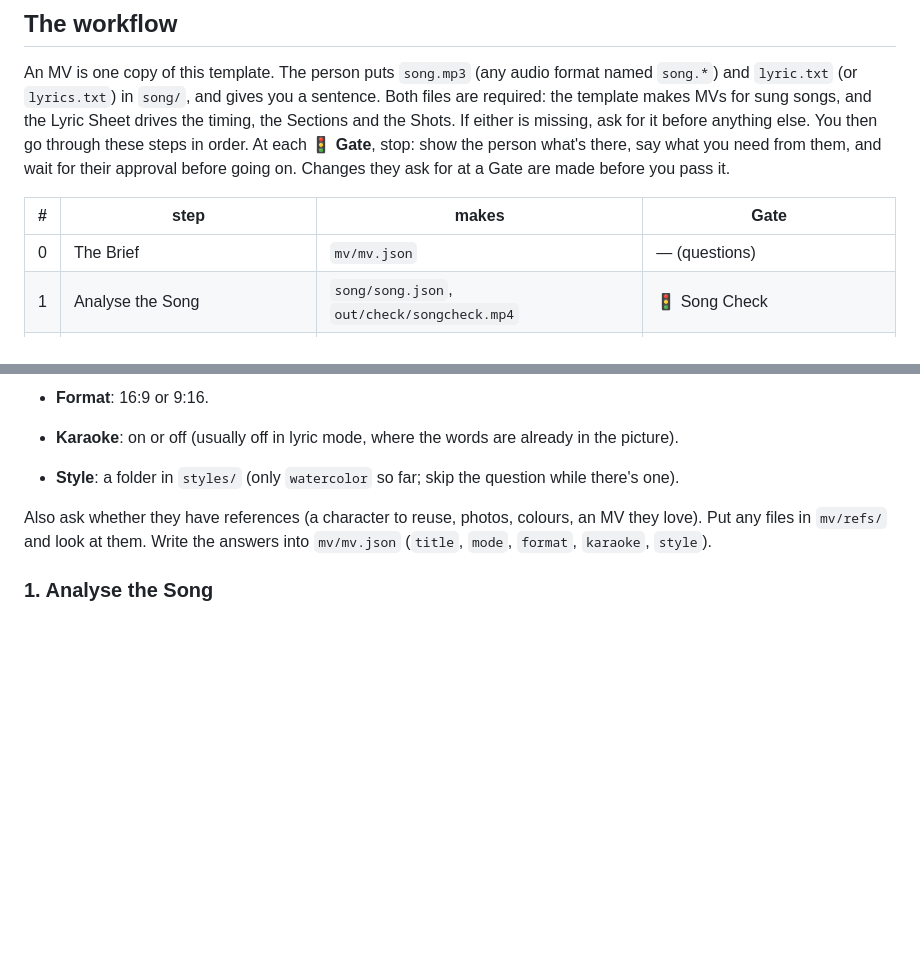
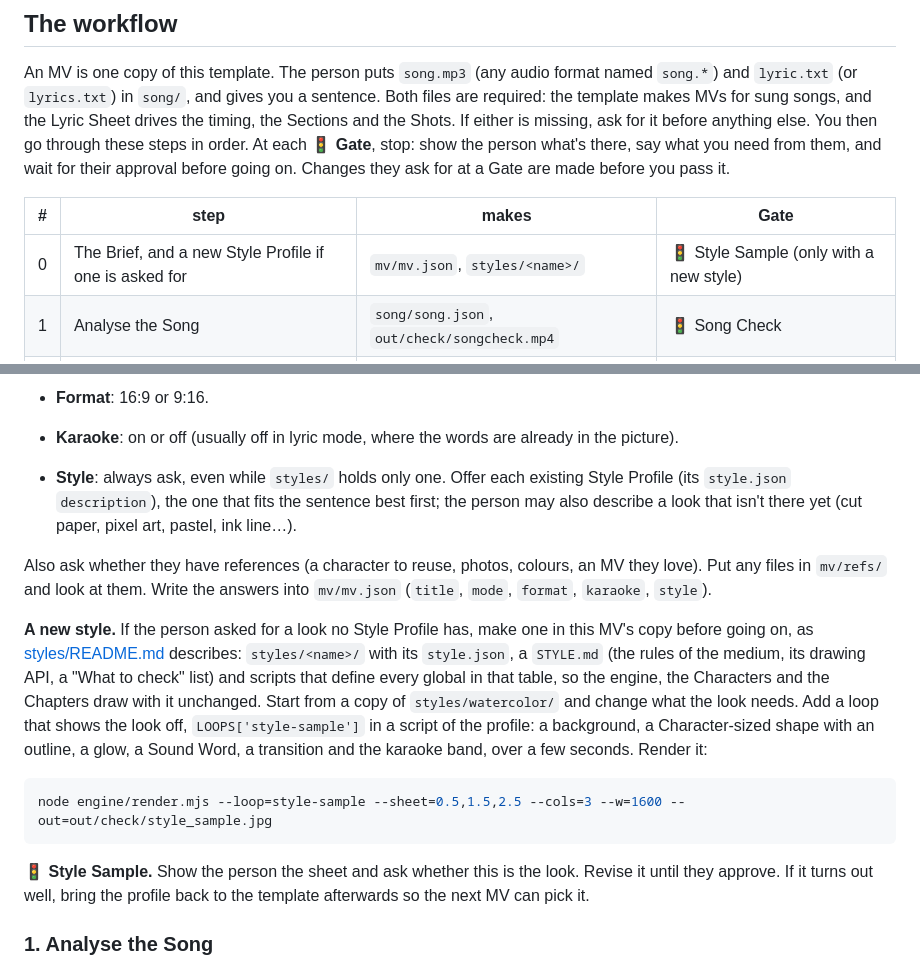
Before and after one commit to lufor129/MVTemplate, a Markdown page: GUIDE.md, 2 parts joined by grey strips. GitHub-like rendering; blank space fills up the shorter version.

````diff
--- a/GUIDE.md
+++ b/GUIDE.md
@@ -24,7 +24,7 @@ An MV is one copy of this template. The person puts `song.mp3` (any audio format
 
 | # | step | makes | Gate |
 |---|---|---|---|
-| 0 | The Brief | `mv/mv.json` | — (questions) |
+| 0 | The Brief, and a new Style Profile if one is asked for | `mv/mv.json`, `styles/<name>/` | 🚦 Style Sample (only with a new style) |
 | 1 | Analyse the Song | `song/song.json`, `out/check/songcheck.mp4` | 🚦 Song Check |
 | 2 | Lyric Reading, then the Storyboard | `mv/STORYBOARD.md` | 🚦 Storyboard |
 | 3 | Build the Leads (if any) | `mv/characters/*.js`, their Model Sheets | 🚦 Model Sheets (only with Leads) |
@@ -48,9 +48,17 @@ The sentence says what the MV is about; settle what it leaves open before anythi
 
 - **Format**: 16:9 or 9:16.
 - **Karaoke**: on or off (usually off in lyric mode, where the words are already in the picture).
-- **Style**: a folder in `styles/` (only `watercolor` so far; skip the question while there's one).
+- **Style**: always ask, even while `styles/` holds only one. Offer each existing Style Profile (its `style.json` `description`), the one that fits the sentence best first; the person may also describe a look that isn't there yet (cut paper, pixel art, pastel, ink line…).
 
 Also ask whether they have references (a character to reuse, photos, colours, an MV they love). Put any files in `mv/refs/` and look at them. Write the answers into `mv/mv.json` (`title`, `mode`, `format`, `karaoke`, `style`).
+
+**A new style.** If the person asked for a look no Style Profile has, make one in this MV's copy before going on, as [styles/README.md](styles/README.md) describes: `styles/<name>/` with its `style.json`, a `STYLE.md` (the rules of the medium, its drawing API, a "What to check" list) and scripts that define every global in that table, so the engine, the Characters and the Chapters draw with it unchanged. Start from a copy of `styles/watercolor/` and change what the look needs. Add a loop that shows the look off, `LOOPS['style-sample']` in a script of the profile: a background, a Character-sized shape with an outline, a glow, a Sound Word, a transition and the karaoke band, over a few seconds. Render it:
+
+```bash
+node engine/render.mjs --loop=style-sample --sheet=0.5,1.5,2.5 --cols=3 --w=1600 --out=out/check/style_sample.jpg
+```
+
+🚦 **Style Sample.** Show the person the sheet and ask whether this is the look. Revise it until they approve. If it turns out well, bring the profile back to the template afterwards so the next MV can pick it.
 
 ### 1. Analyse the Song
 
````
Also changed, not shown: GLOSSARY.md (+2 -2 lines), README.md (+2 -1 lines).
